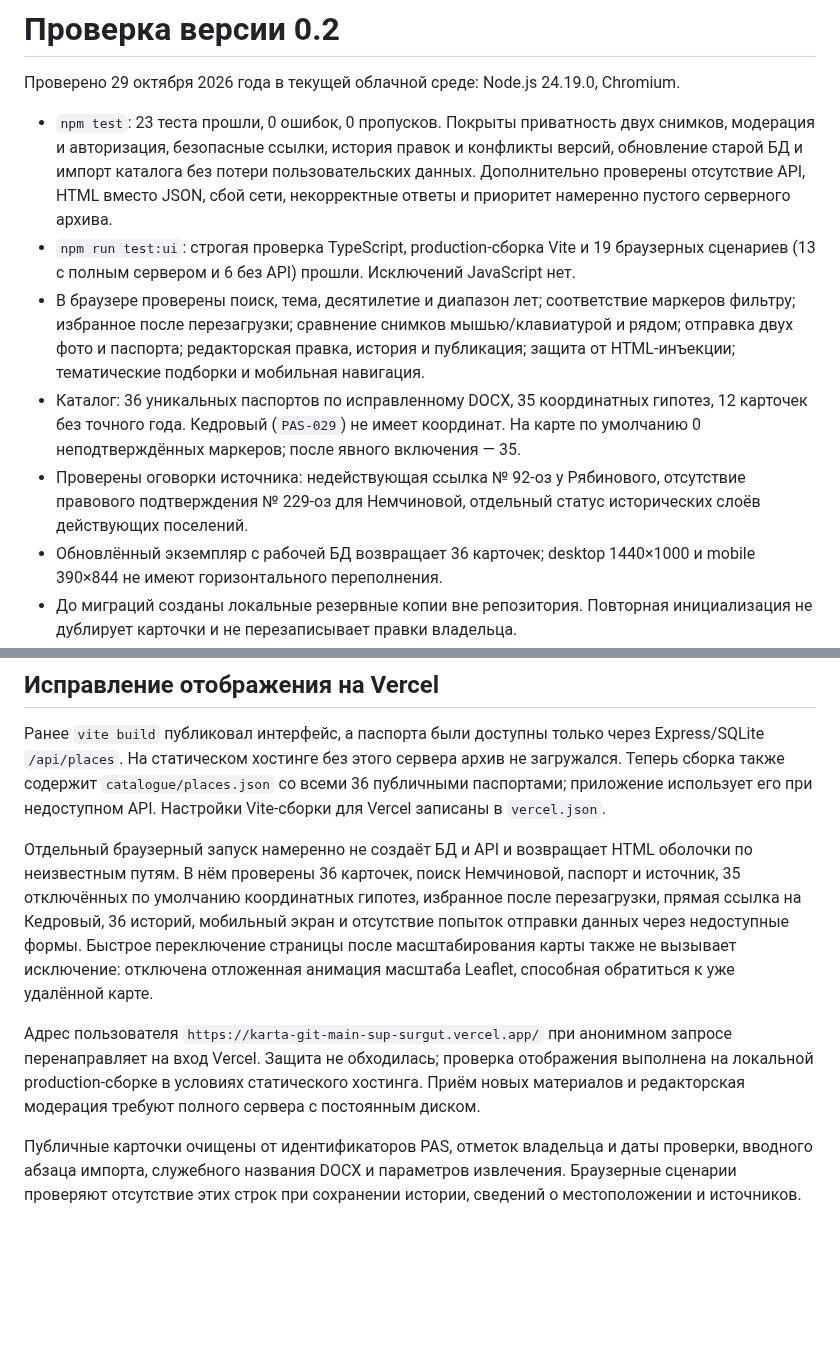
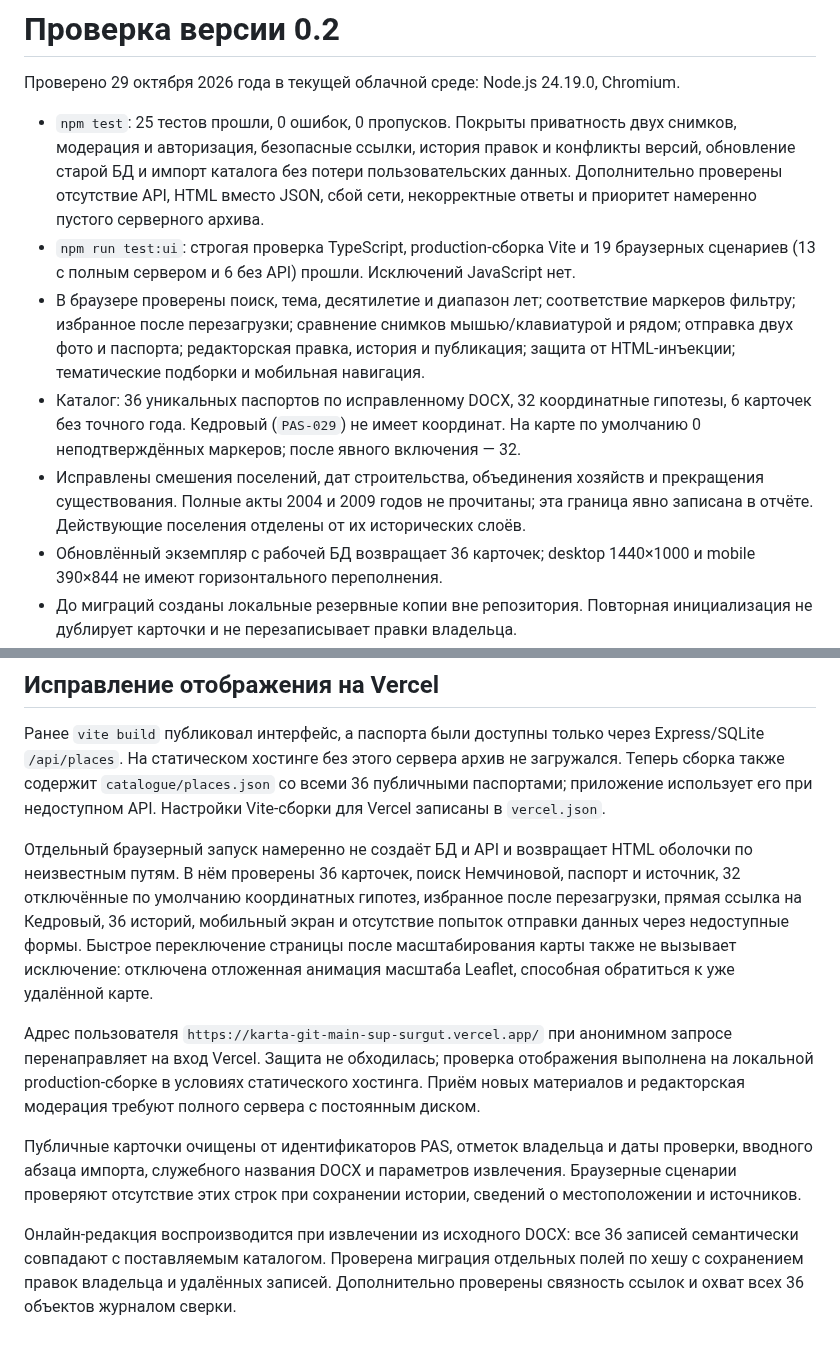
Before and after one commit to zuubra1985-hash/Karta-pamyati-Yugry, a Markdown page: docs/VALIDATION.md, 2 parts joined by grey strips. GitHub-like rendering; blank space fills up the shorter version.

```diff
--- a/docs/VALIDATION.md
+++ b/docs/VALIDATION.md
@@ -2,11 +2,11 @@
 
 Проверено 29 октября 2026 года в текущей облачной среде: Node.js 24.19.0, Chromium.
 
-- `npm test`: 23 теста прошли, 0 ошибок, 0 пропусков. Покрыты приватность двух снимков, модерация и авторизация, безопасные ссылки, история правок и конфликты версий, обновление старой БД и импорт каталога без потери пользовательских данных. Дополнительно проверены отсутствие API, HTML вместо JSON, сбой сети, некорректные ответы и приоритет намеренно пустого серверного архива.
+- `npm test`: 25 тестов прошли, 0 ошибок, 0 пропусков. Покрыты приватность двух снимков, модерация и авторизация, безопасные ссылки, история правок и конфликты версий, обновление старой БД и импорт каталога без потери пользовательских данных. Дополнительно проверены отсутствие API, HTML вместо JSON, сбой сети, некорректные ответы и приоритет намеренно пустого серверного архива.
 - `npm run test:ui`: строгая проверка TypeScript, production-сборка Vite и 19 браузерных сценариев (13 с полным сервером и 6 без API) прошли. Исключений JavaScript нет.
 - В браузере проверены поиск, тема, десятилетие и диапазон лет; соответствие маркеров фильтру; избранное после перезагрузки; сравнение снимков мышью/клавиатурой и рядом; отправка двух фото и паспорта; редакторская правка, история и публикация; защита от HTML-инъекции; тематические подборки и мобильная навигация.
-- Каталог: 36 уникальных паспортов по исправленному DOCX, 35 координатных гипотез, 12 карточек без точного года. Кедровый (`PAS-029`) не имеет координат. На карте по умолчанию 0 неподтверждённых маркеров; после явного включения — 35.
-- Проверены оговорки источника: недействующая ссылка № 92-оз у Рябинового, отсутствие правового подтверждения № 229-оз для Немчиновой, отдельный статус исторических слоёв действующих поселений.
+- Каталог: 36 уникальных паспортов по исправленному DOCX, 32 координатные гипотезы, 6 карточек без точного года. Кедровый (`PAS-029`) не имеет координат. На карте по умолчанию 0 неподтверждённых маркеров; после явного включения — 32.
+- Исправлены смешения поселений, дат строительства, объединения хозяйств и прекращения существования. Полные акты 2004 и 2009 годов не прочитаны; эта граница явно записана в отчёте. Действующие поселения отделены от их исторических слоёв.
 - Обновлённый экземпляр с рабочей БД возвращает 36 карточек; desktop 1440×1000 и mobile 390×844 не имеют горизонтального переполнения.
 - До миграций созданы локальные резервные копии вне репозитория. Повторная инициализация не дублирует карточки и не перезаписывает правки владельца.
 - Репозиторий Splav не изменён. Оригиналы DOCX/ZIP, рабочая SQLite-база, сессии и зависимости не включены в Git.
@@ -19,8 +19,10 @@
 
 Ранее `vite build` публиковал интерфейс, а паспорта были доступны только через Express/SQLite `/api/places`. На статическом хостинге без этого сервера архив не загружался. Теперь сборка также содержит `catalogue/places.json` со всеми 36 публичными паспортами; приложение использует его при недоступном API. Настройки Vite-сборки для Vercel записаны в `vercel.json`.
 
-Отдельный браузерный запуск намеренно не создаёт БД и API и возвращает HTML оболочки по неизвестным путям. В нём проверены 36 карточек, поиск Немчиновой, паспорт и источник, 35 отключённых по умолчанию координатных гипотез, избранное после перезагрузки, прямая ссылка на Кедровый, 36 историй, мобильный экран и отсутствие попыток отправки данных через недоступные формы. Быстрое переключение страницы после масштабирования карты также не вызывает исключение: отключена отложенная анимация масштаба Leaflet, способная обратиться к уже удалённой карте.
+Отдельный браузерный запуск намеренно не создаёт БД и API и возвращает HTML оболочки по неизвестным путям. В нём проверены 36 карточек, поиск Немчиновой, паспорт и источник, 32 отключённые по умолчанию координатных гипотез, избранное после перезагрузки, прямая ссылка на Кедровый, 36 историй, мобильный экран и отсутствие попыток отправки данных через недоступные формы. Быстрое переключение страницы после масштабирования карты также не вызывает исключение: отключена отложенная анимация масштаба Leaflet, способная обратиться к уже удалённой карте.
 
 Адрес пользователя `https://karta-git-main-sup-surgut.vercel.app/` при анонимном запросе перенаправляет на вход Vercel. Защита не обходилась; проверка отображения выполнена на локальной production-сборке в условиях статического хостинга. Приём новых материалов и редакторская модерация требуют полного сервера с постоянным диском.
 
 Публичные карточки очищены от идентификаторов PAS, отметок владельца и даты проверки, вводного абзаца импорта, служебного названия DOCX и параметров извлечения. Браузерные сценарии проверяют отсутствие этих строк при сохранении истории, сведений о местоположении и источников.
+
+Онлайн-редакция воспроизводится при извлечении из исходного DOCX: все 36 записей семантически совпадают с поставляемым каталогом. Проверена миграция отдельных полей по хешу с сохранением правок владельца и удалённых записей. Дополнительно проверены связность ссылок и охват всех 36 объектов журналом сверки.
```
Also changed, not shown: README.md (+10 -2 lines), docs/FACT_CHECK.md (added, +69 -0 lines), docs/SOURCES.md (+4 -0 lines), docs/desktop.png, docs/map-hypotheses.png, docs/mobile.png, docs/passport-card.png, 12 other files.
